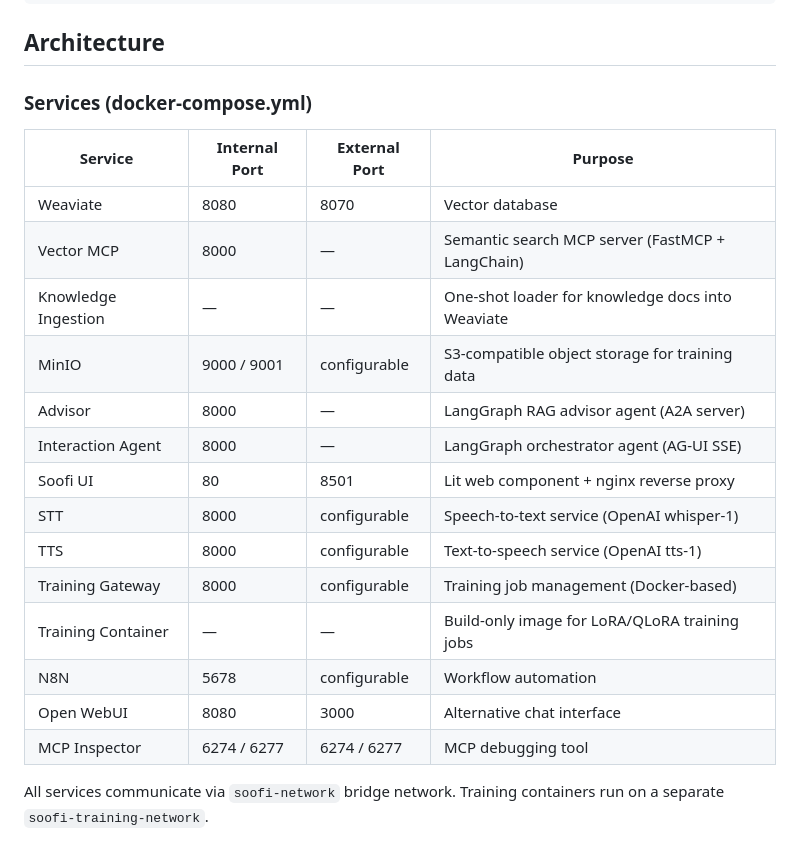
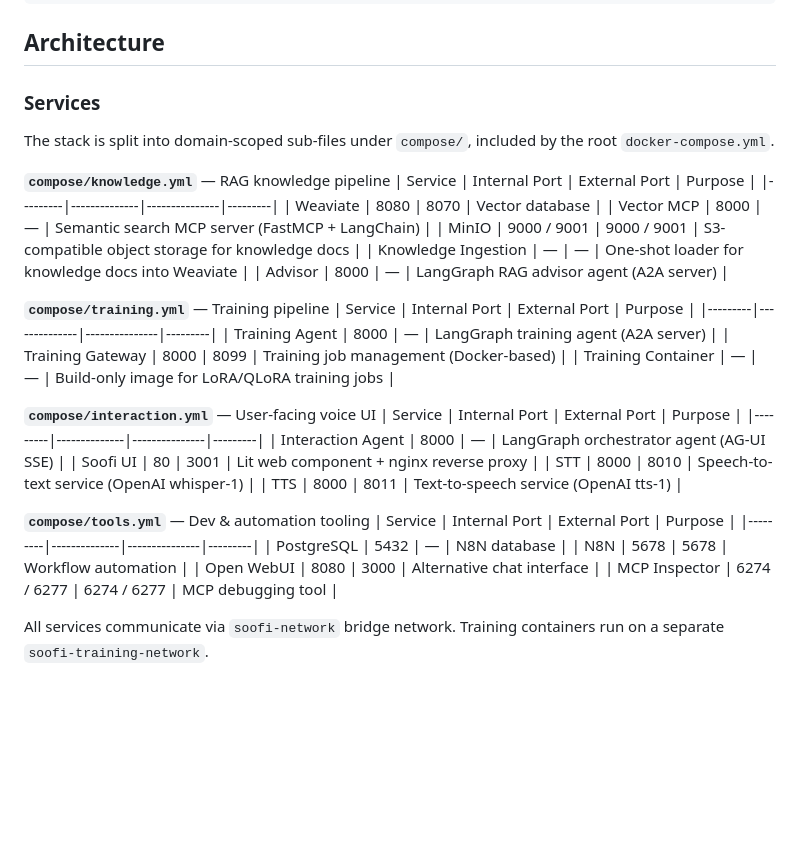
Before and after one commit to soofi-project/soofi-trainer, a Markdown page: CLAUDE.md, the part around the change. Rendered like a GitHub page; blank space fills up the shorter version.

Commit message:
docs(T-01-6): update CLAUDE.md services table to reflect compose/ sub-files
Co-Authored-By: Claude Sonnet 4.6 <noreply@anthropic.com>

```diff
--- a/CLAUDE.md
+++ b/CLAUDE.md
@@ -49,22 +49,39 @@ pytest tests/e2e/        # End-to-end tests
 
 ## Architecture
 
-### Services (docker-compose.yml)
+### Services
 
+The stack is split into domain-scoped sub-files under `compose/`, included by the root `docker-compose.yml`.
+
+**`compose/knowledge.yml`** — RAG knowledge pipeline
 | Service | Internal Port | External Port | Purpose |
 |---------|--------------|---------------|---------|
 | Weaviate | 8080 | 8070 | Vector database |
 | Vector MCP | 8000 | — | Semantic search MCP server (FastMCP + LangChain) |
+| MinIO | 9000 / 9001 | 9000 / 9001 | S3-compatible object storage for knowledge docs |
 | Knowledge Ingestion | — | — | One-shot loader for knowledge docs into Weaviate |
-| MinIO | 9000 / 9001 | configurable | S3-compatible object storage for training data |
 | Advisor | 8000 | — | LangGraph RAG advisor agent (A2A server) |
+
+**`compose/training.yml`** — Training pipeline
+| Service | Internal Port | External Port | Purpose |
+|---------|--------------|---------------|---------|
+| Training Agent | 8000 | — | LangGraph training agent (A2A server) |
+| Training Gateway | 8000 | 8099 | Training job management (Docker-based) |
+| Training Container | — | — | Build-only image for LoRA/QLoRA training jobs |
+
+**`compose/interaction.yml`** — User-facing voice UI
+| Service | Internal Port | External Port | Purpose |
+|---------|--------------|---------------|---------|
 | Interaction Agent | 8000 | — | LangGraph orchestrator agent (AG-UI SSE) |
-| Soofi UI | 80 | 8501 | Lit web component + nginx reverse proxy |
-| STT | 8000 | configurable | Speech-to-text service (OpenAI whisper-1) |
-| TTS | 8000 | configurable | Text-to-speech service (OpenAI tts-1) |
-| Training Gateway | 8000 | configurable | Training job management (Docker-based) |
-| Training Container | — | — | Build-only image for LoRA/QLoRA training jobs |
-| N8N | 5678 | configurable | Workflow automation |
+| Soofi UI | 80 | 3001 | Lit web component + nginx reverse proxy |
+| STT | 8000 | 8010 | Speech-to-text service (OpenAI whisper-1) |
+| TTS | 8000 | 8011 | Text-to-speech service (OpenAI tts-1) |
+
+**`compose/tools.yml`** — Dev & automation tooling
+| Service | Internal Port | External Port | Purpose |
+|---------|--------------|---------------|---------|
+| PostgreSQL | 5432 | — | N8N database |
+| N8N | 5678 | 5678 | Workflow automation |
 | Open WebUI | 8080 | 3000 | Alternative chat interface |
 | MCP Inspector | 6274 / 6277 | 6274 / 6277 | MCP debugging tool |
 
```
